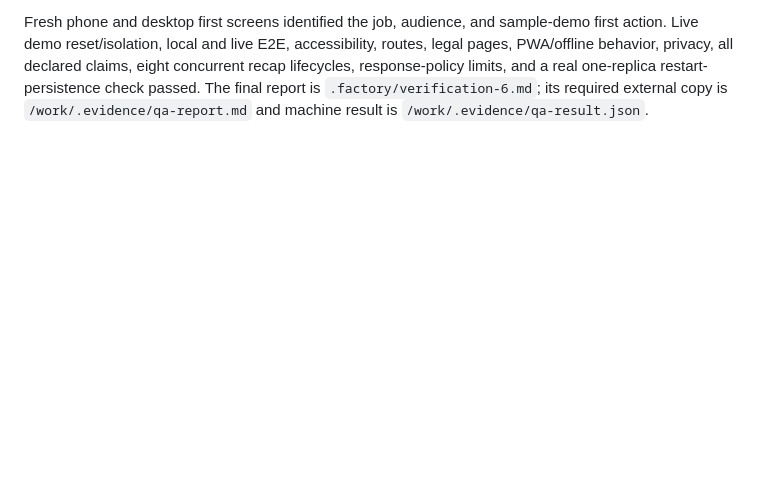
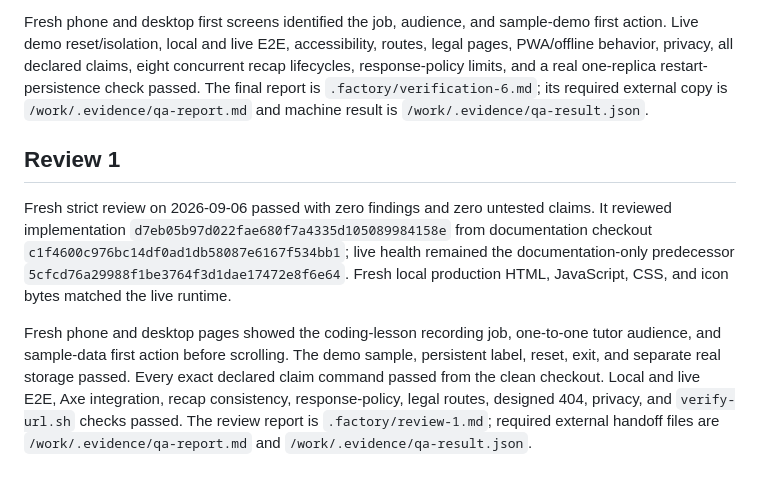
Before and after one commit to B-Divyesh/sf-tutor-session-trace, a Markdown page: .factory/handoff.md, the part around the change. GitHub-like rendering; blank space fills up the shorter version.

Commit message:
docs: record review 1 pass

```diff
--- a/.factory/handoff.md
+++ b/.factory/handoff.md
@@ -149,3 +149,22 @@ and a real one-replica restart-persistence check passed. The final report is
 `.factory/verification-6.md`; its required external copy is
 `/work/.evidence/qa-report.md` and machine result is
 `/work/.evidence/qa-result.json`.
+
+## Review 1
+
+Fresh strict review on 2026-09-06 passed with zero findings and zero untested
+claims. It reviewed implementation `d7eb05b97d022fae680f7a4335d105089984158e`
+from documentation checkout
+`c1f4600c976bc14df0ad1db58087e6167f534bb1`; live health remained the
+documentation-only predecessor `5cfcd76a29988f1be3764f3d1dae17472e8f6e64`.
+Fresh local production HTML, JavaScript, CSS, and icon bytes matched the live
+runtime.
+
+Fresh phone and desktop pages showed the coding-lesson recording job,
+one-to-one tutor audience, and sample-data first action before scrolling. The
+demo sample, persistent label, reset, exit, and separate real storage passed.
+Every exact declared claim command passed from the clean checkout. Local and
+live E2E, Axe integration, recap consistency, response-policy, legal routes,
+designed 404, privacy, and `verify-url.sh` checks passed. The review report is
+`.factory/review-1.md`; required external handoff files are
+`/work/.evidence/qa-report.md` and `/work/.evidence/qa-result.json`.
```
Also changed, not shown: .factory/review-1.md (added, +136 -0 lines).
